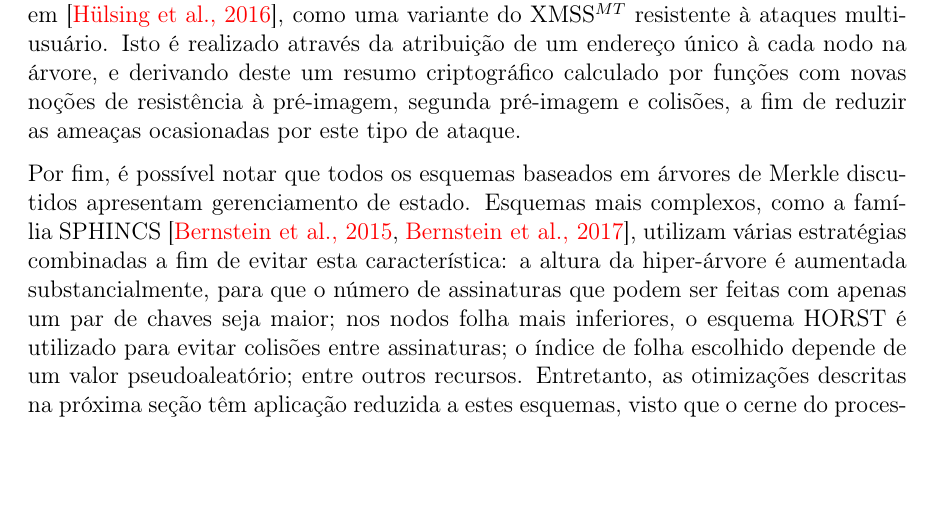
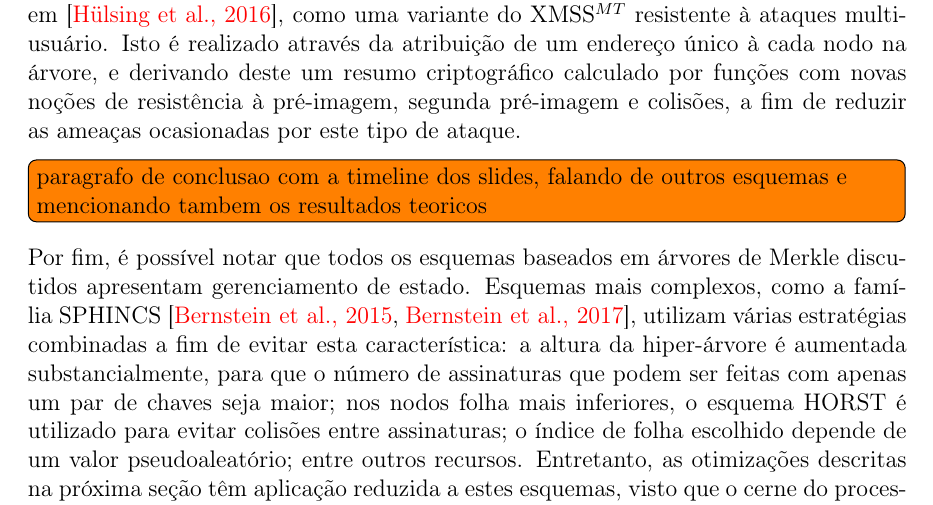
Before and after one commit to zambonin/bsc, a LaTeX document (bsc.tex): part of page 31 of 37, cut so that both start at the same text, the shorter picture padded with empty space. Compiled offline with pdfLaTeX.

Commit message:
sharelatex: update bsc.tex to r30546

```diff
--- a/bsc.tex
+++ b/bsc.tex
@@ -1574,6 +1574,8 @@ Finalmente, é possível descrever o esquema. Tome o parâmetro de segurança $m
 
 Adicionalmente, como mencionado na seção do \textsc{Wots}, o esquema XMSS-T é definido em~\cite{Hulsing:2016:MMA:3081852.3081871}, como uma variante do XMSS$^{MT}$ resistente à ataques multiusuário. Isto é realizado através da atribuição de um endereço único à cada nodo na árvore, e derivando deste um resumo criptográfico calculado por funções com novas noções de resistência à pré-imagem, segunda pré-imagem e colisões, a fim de reduzir as ameaças ocasionadas por este tipo de ataque.
 
+\todo[inline]{paragrafo de conclusao com a timeline dos slides, falando de outros esquemas e mencionando tambem os resultados teoricos}
+
 Por fim, é possível notar que todos os esquemas baseados em árvores de Merkle discutidos apresentam gerenciamento de estado. Esquemas mais complexos, como a família SPHINCS~\cite{Bernstein2015,sphincsplus}, utilizam várias estratégias combinadas a fim de evitar esta característica: a altura da hiper-árvore é aumentada substancialmente, para que o número de assinaturas que podem ser feitas com apenas um par de chaves seja maior; nos nodos folha mais inferiores, o esquema HORST é utilizado para evitar colisões entre assinaturas; o índice de folha escolhido depende de um valor pseudoaleatório; entre outros recursos. Entretanto, as otimizações descritas na próxima seção têm aplicação reduzida a estes esquemas, visto que o cerne do processamento total destes esquemas não encontra-se na utilização de esquemas Winterntiz, restritos ao cálculo de assinaturas entre árvores intermediárias.
 
 \chapter{Otimização do esquema Winternitz}
```
